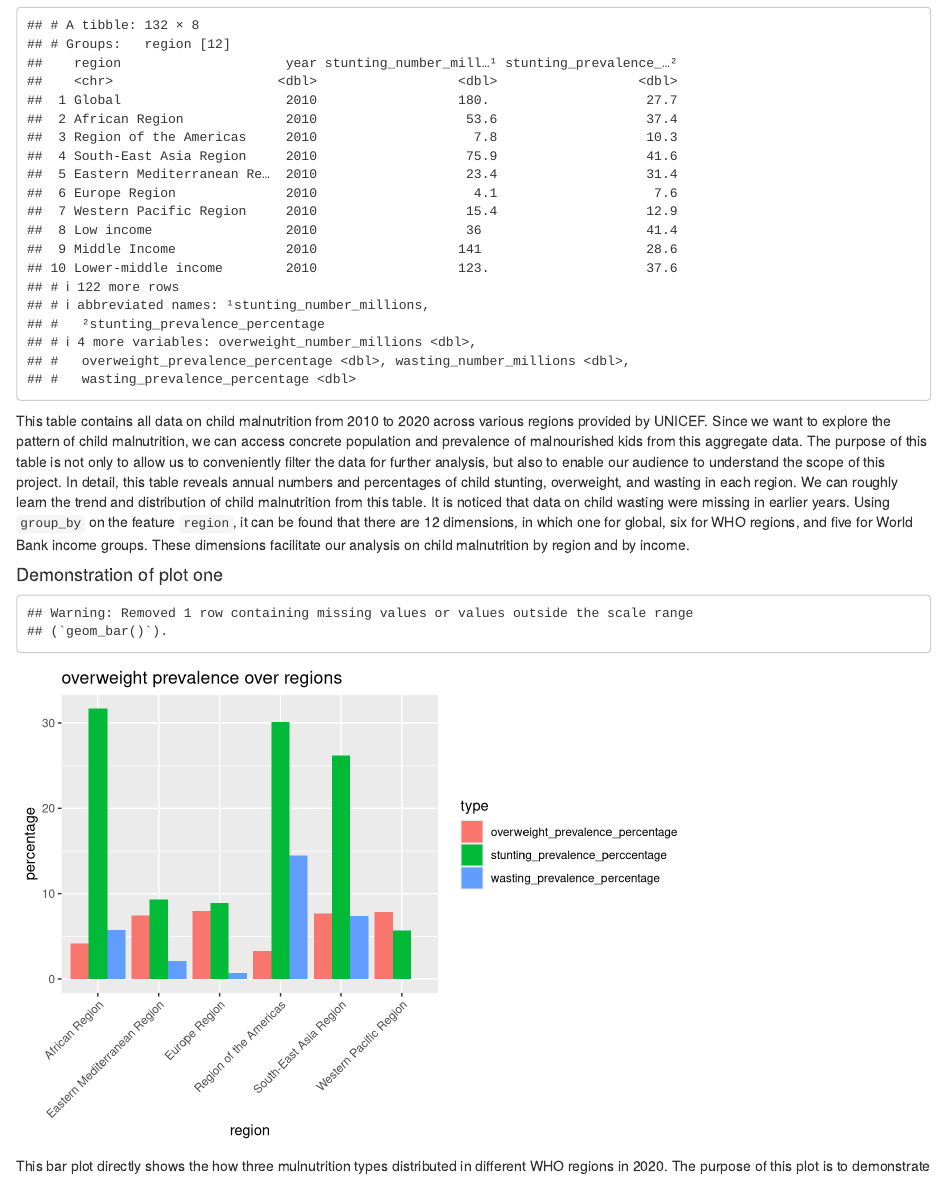
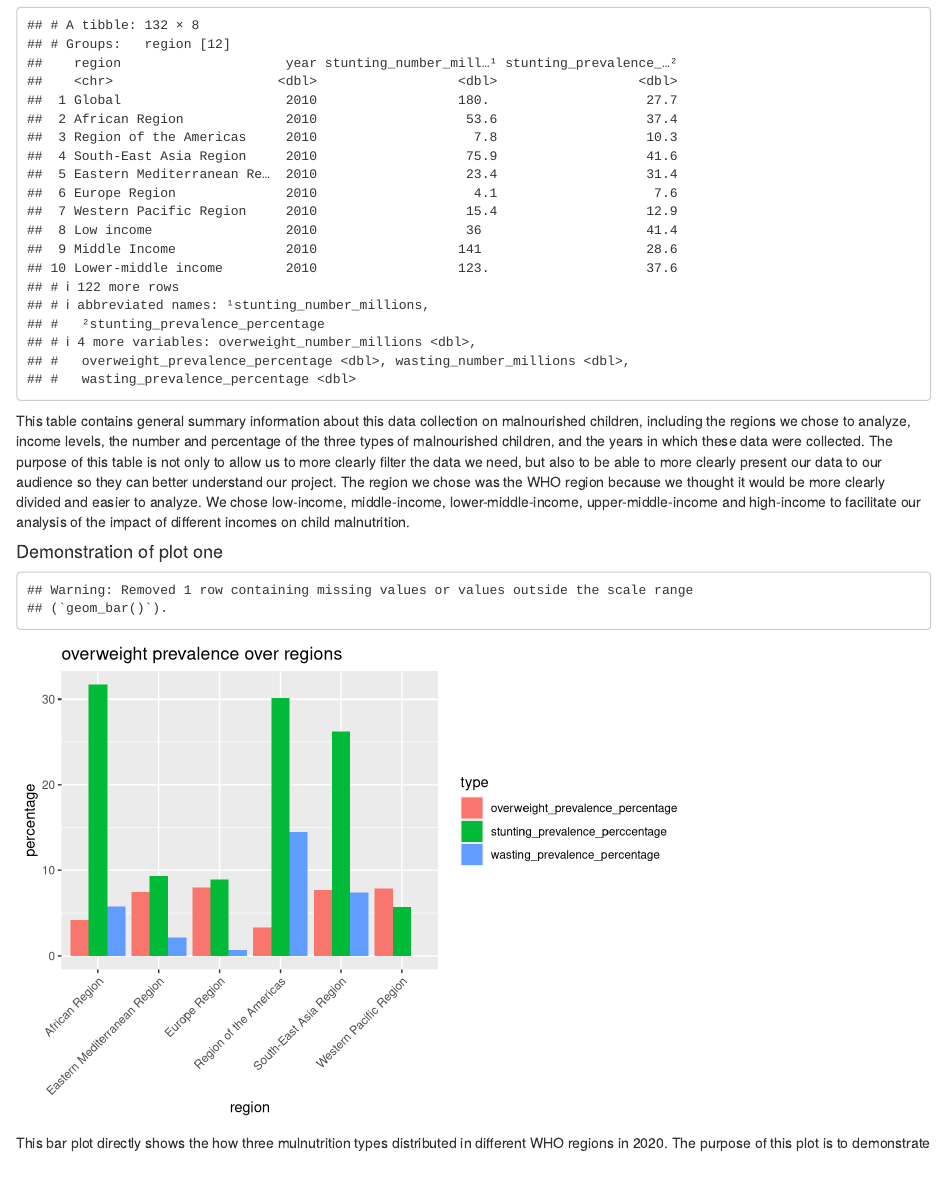
Before and after one commit to info201a-au2022/project-group-1-section-ab, an R Markdown document (docs/index.Rmd): the page in a window 1100 px wide, from 150 px down. Rendered offline with R 4.5, knitr and Pandoc, with nearby package versions.

Commit message:
Add files via upload

````diff
--- a/docs/index.Rmd
+++ b/docs/index.Rmd
@@ -17,7 +17,7 @@ knitr::opts_chunk$set(echo = FALSE)
 ```{r table}
 mulnutrition_data
 ```
-This table contains all data on child malnutrition from 2010 to 2020 across various regions provided by UNICEF. Since we want to explore the pattern of child malnutrition, we can access concrete population and prevalence of malnourished kids from this aggregate data. The purpose of this table is not only to allow us to conveniently filter the data for further analysis, but also to enable our audience to understand the scope of this project. In detail, this table reveals annual numbers and percentages of child stunting, overweight, and wasting in each region. We can roughly learn the trend and distribution of child malnutrition from this table. It is noticed that data on child wasting were missing in earlier years. Using `group_by` on the feature `region`, it can be found that there are 12 dimensions, in which one for global, six for WHO regions, and five for World Bank income groups. These dimensions facilitate our analysis on child malnutrition by region and by income.
+This table contains general summary information about this data collection on malnourished children, including the regions we chose to analyze, income levels, the number and percentage of the three types of malnourished children, and the years in which these data were collected. The purpose of this table is not only to allow us to more clearly filter the data we need, but also to be able to more clearly present our data to our audience so they can better understand our project. The region we chose was the WHO region because we thought it would be more clearly divided and easier to analyze. We chose low-income, middle-income, lower-middle-income, upper-middle-income and high-income to facilitate our analysis of the impact of different incomes on child malnutrition.
 
 #### Demonstration of plot one
 ```{r plot 1}
````
Also changed, not shown: 1 other file.
